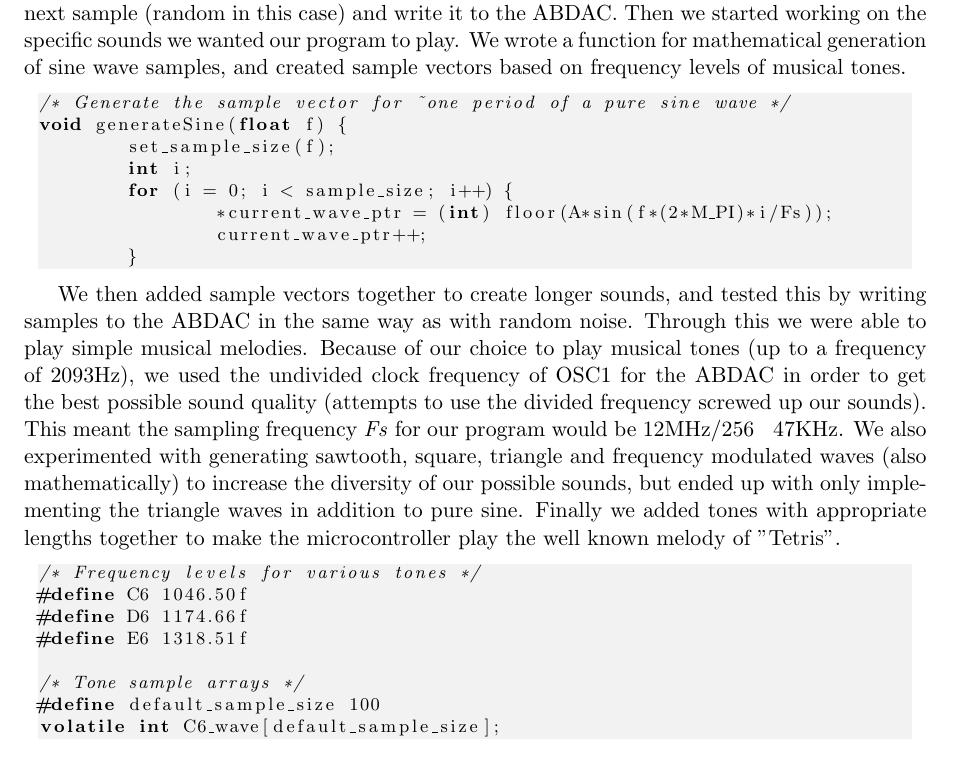
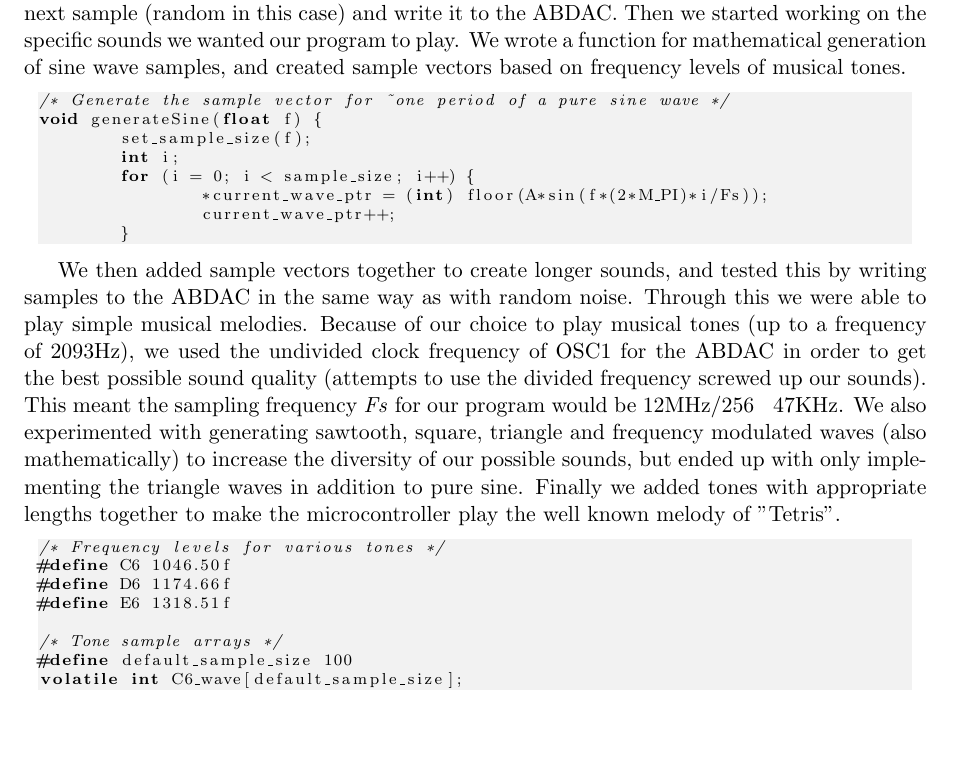
Before and after one commit to Desarc/Mikrokontr, a LaTeX paper (reports/ex2.tex): part of page 2 of 7, cut so that both start at the same text, the shorter picture padded with empty space. Compiled offline with pdfLaTeX.

Commit message:
smaller source code font size

```diff
--- a/reports/ex2.tex
+++ b/reports/ex2.tex
@@ -9,7 +9,7 @@
 \definecolor{light-gray}{gray}{0.95}
 \usepackage{listings}
 \lstset{
-basicstyle=\footnotesize,
+basicstyle=\scriptsize,
 morecomment=[l]{/*},
 backgroundcolor=\color{light-gray},
 xleftmargin=.10in,
```
